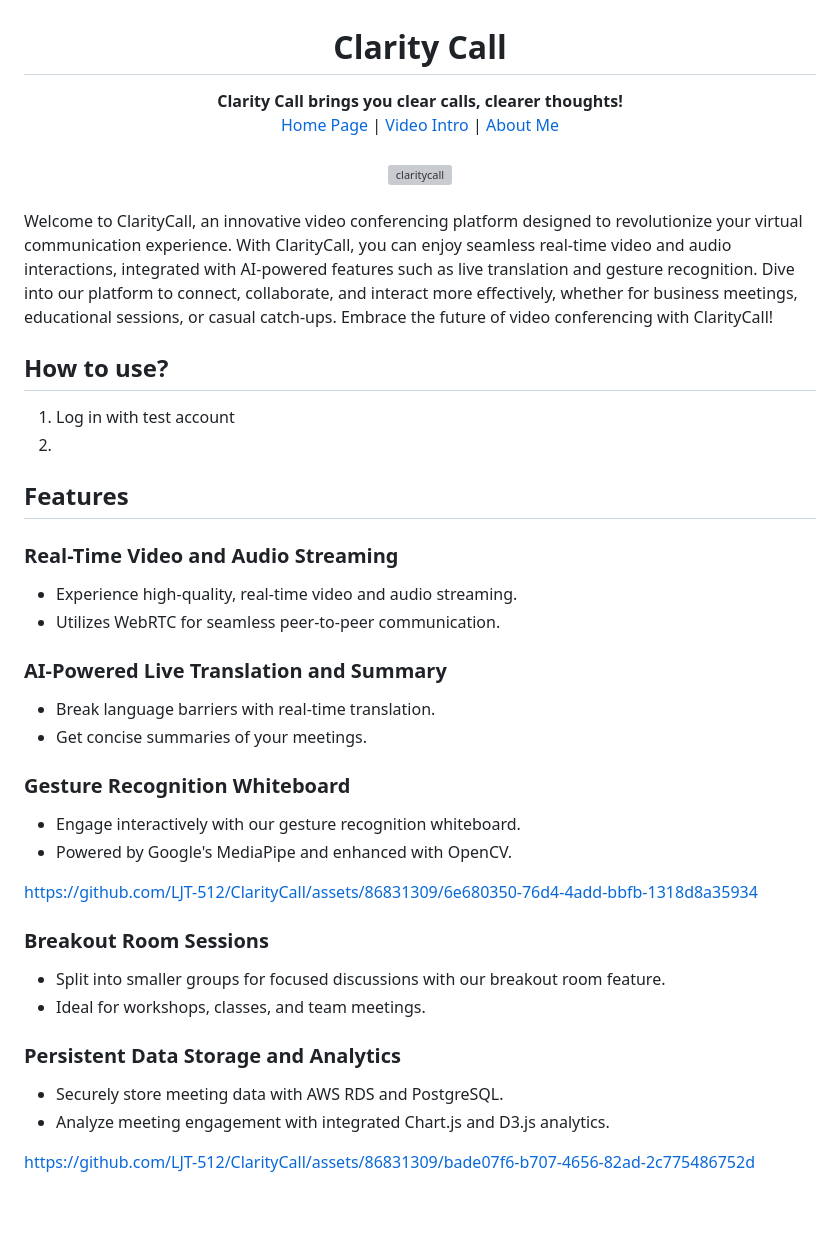
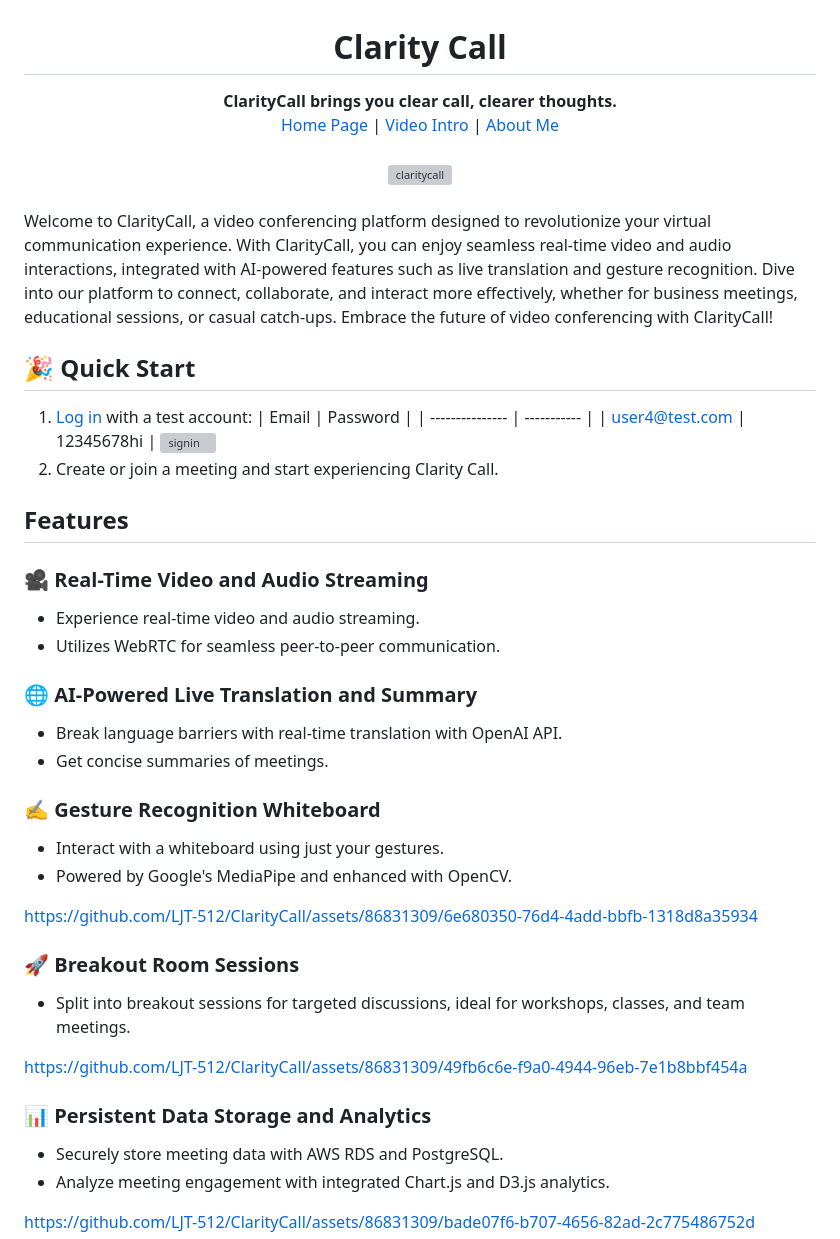
Before and after one commit to LJT-512/ClarityCall, a Markdown page: README.md, the part around the change. Drawn GitHub-style; blank space fills up the shorter version; grey boxes are pictures that could not be loaded.

```diff
--- a/README.md
+++ b/README.md
@@ -1,7 +1,7 @@
 <div align="center">
   <br>
   <h1>Clarity Call</h1>
-  <strong>Clarity Call brings you clear calls, clearer thoughts!</strong>
+  <strong>ClarityCall brings you clear call, clearer thoughts.</strong>
   <div align="center">
     <a href="https://claritycall.co">Home Page</a> |
     <a href="https://drive.google.com/file/d/12S1HUQklEy1wEmxjqk44huwuMb71qP8Z/view?usp=sharing">Video Intro</a> |
@@ -13,38 +13,43 @@
 </div>
 <br>
 
-Welcome to ClarityCall, an innovative video conferencing platform designed to revolutionize your virtual communication experience. With ClarityCall, you can enjoy seamless real-time video and audio interactions, integrated with AI-powered features such as live translation and gesture recognition. Dive into our platform to connect, collaborate, and interact more effectively, whether for business meetings, educational sessions, or casual catch-ups. Embrace the future of video conferencing with ClarityCall!
+Welcome to ClarityCall, a video conferencing platform designed to revolutionize your virtual communication experience. With ClarityCall, you can enjoy seamless real-time video and audio interactions, integrated with AI-powered features such as live translation and gesture recognition. Dive into our platform to connect, collaborate, and interact more effectively, whether for business meetings, educational sessions, or casual catch-ups. Embrace the future of video conferencing with ClarityCall!
 
-## How to use?
+## :tada: Quick Start
 
-1. Log in with test account
-2.
+1. [Log in](https://claritycall.co/signin) with a test account:
+   | Email | Password |
+   | --------------- | ----------- |
+   | user4@test.com | 12345678hi |
+   <img width="500" alt="signin" src="https://github.com/LJT-512/ClarityCall/assets/86831309/243217dd-88f9-4eea-807e-a7c6f67c1f01">
+2. Create or join a meeting and start experiencing Clarity Call.
 
 ## Features
 
-### Real-Time Video and Audio Streaming
+### 🎥 Real-Time Video and Audio Streaming
 
-- Experience high-quality, real-time video and audio streaming.
+- Experience real-time video and audio streaming.
 - Utilizes WebRTC for seamless peer-to-peer communication.
 
-### AI-Powered Live Translation and Summary
+### 🌐 AI-Powered Live Translation and Summary
 
-- Break language barriers with real-time translation.
-- Get concise summaries of your meetings.
+- Break language barriers with real-time translation with OpenAI API.
+- Get concise summaries of meetings.
 
-### Gesture Recognition Whiteboard
+### ✍ Gesture Recognition Whiteboard
 
-- Engage interactively with our gesture recognition whiteboard.
+- Interact with a whiteboard using just your gestures.
 - Powered by Google's MediaPipe and enhanced with OpenCV.
 
 https://github.com/LJT-512/ClarityCall/assets/86831309/6e680350-76d4-4add-bbfb-1318d8a35934
 
-### Breakout Room Sessions
+### 🚀 Breakout Room Sessions
 
-- Split into smaller groups for focused discussions with our breakout room feature.
-- Ideal for workshops, classes, and team meetings.
+- Split into breakout sessions for targeted discussions, ideal for workshops, classes, and team meetings.
 
-### Persistent Data Storage and Analytics
+https://github.com/LJT-512/ClarityCall/assets/86831309/49fb6c6e-f9a0-4944-96eb-7e1b8bbf454a
+
+### 📊 Persistent Data Storage and Analytics
 
 - Securely store meeting data with AWS RDS and PostgreSQL.
 - Analyze meeting engagement with integrated Chart.js and D3.js analytics.
```
